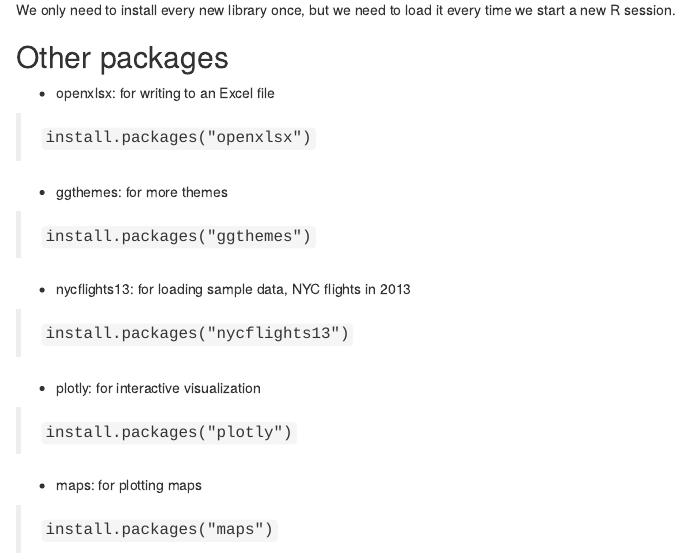
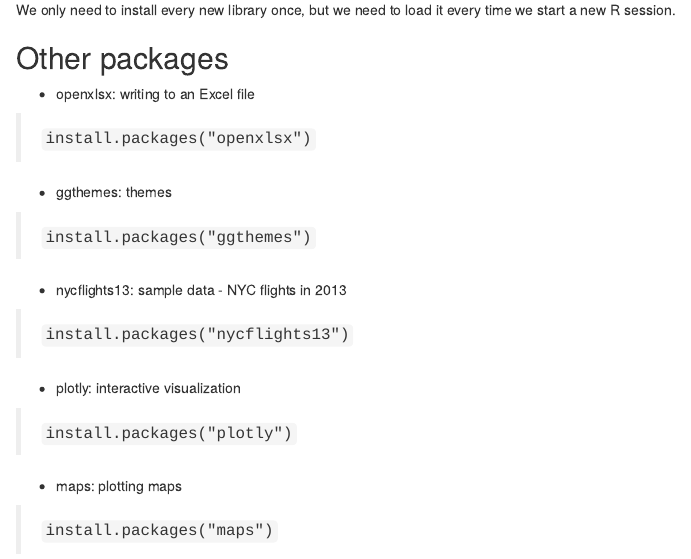
Before and after one commit to soltaniehha/Intro-to-Data-Analytics-in-R, an R Markdown document (01-Visualization-I/01-01-Introduction.Rmd): the page in a window 1100 px wide, from 3620 px down before the commit and from 3770 px down after it, so that both start at the same text. The pictures show the output file 01-Visualization-I/01-01-Introduction.html that the author committed with the source, opened offline.

Commit message:
modified notebooks

````diff
--- a/01-Visualization-I/01-01-Introduction.Rmd
+++ b/01-Visualization-I/01-01-Introduction.Rmd
@@ -124,23 +125,23 @@ Once the installation is finished you can try the `library(tidyverse)` command i
 We only need to install every new library once, but we need to load it every time we start a new R session.
 
 ## Other packages
-* openxlsx: for writing to an Excel file
+* openxlsx: writing to an Excel file
 
 > ```install.packages("openxlsx")```
 
-* ggthemes: for more themes
+* ggthemes: themes
 
 > `install.packages("ggthemes")`
 
-* nycflights13: for loading sample data, NYC flights in 2013
+* nycflights13: sample data - NYC flights in 2013
 
 > `install.packages("nycflights13")`
 
-* plotly: for interactive visualization
+* plotly: interactive visualization
 
 > `install.packages("plotly")`
 
-* maps: for plotting maps
+* maps: plotting maps
 
 > `install.packages("maps")`
 
````
Also changed, not shown: 01-Visualization-I/01-01-Introduction.html, 01-Visualization-I/01-01-Introduction.Rmd (1 more changed lines).
